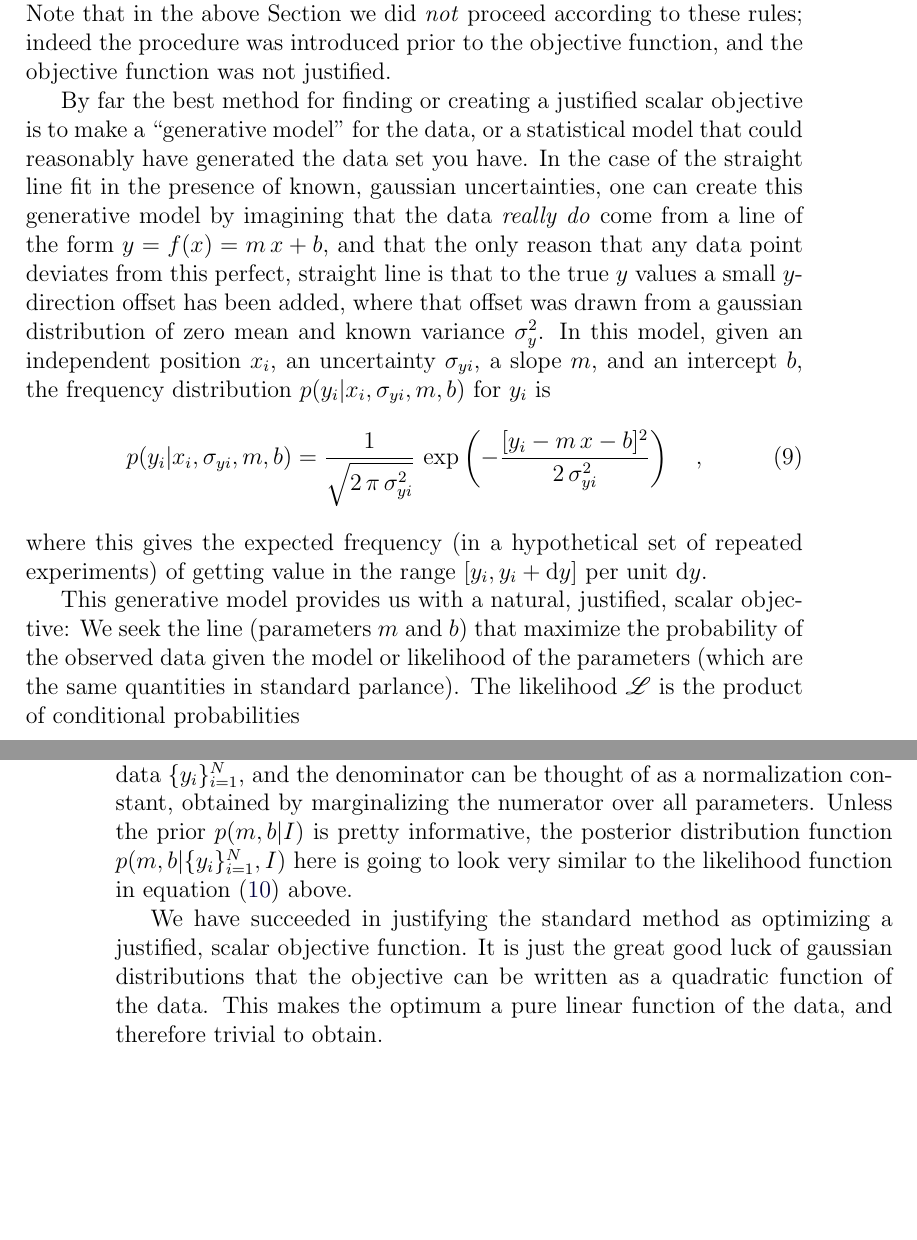
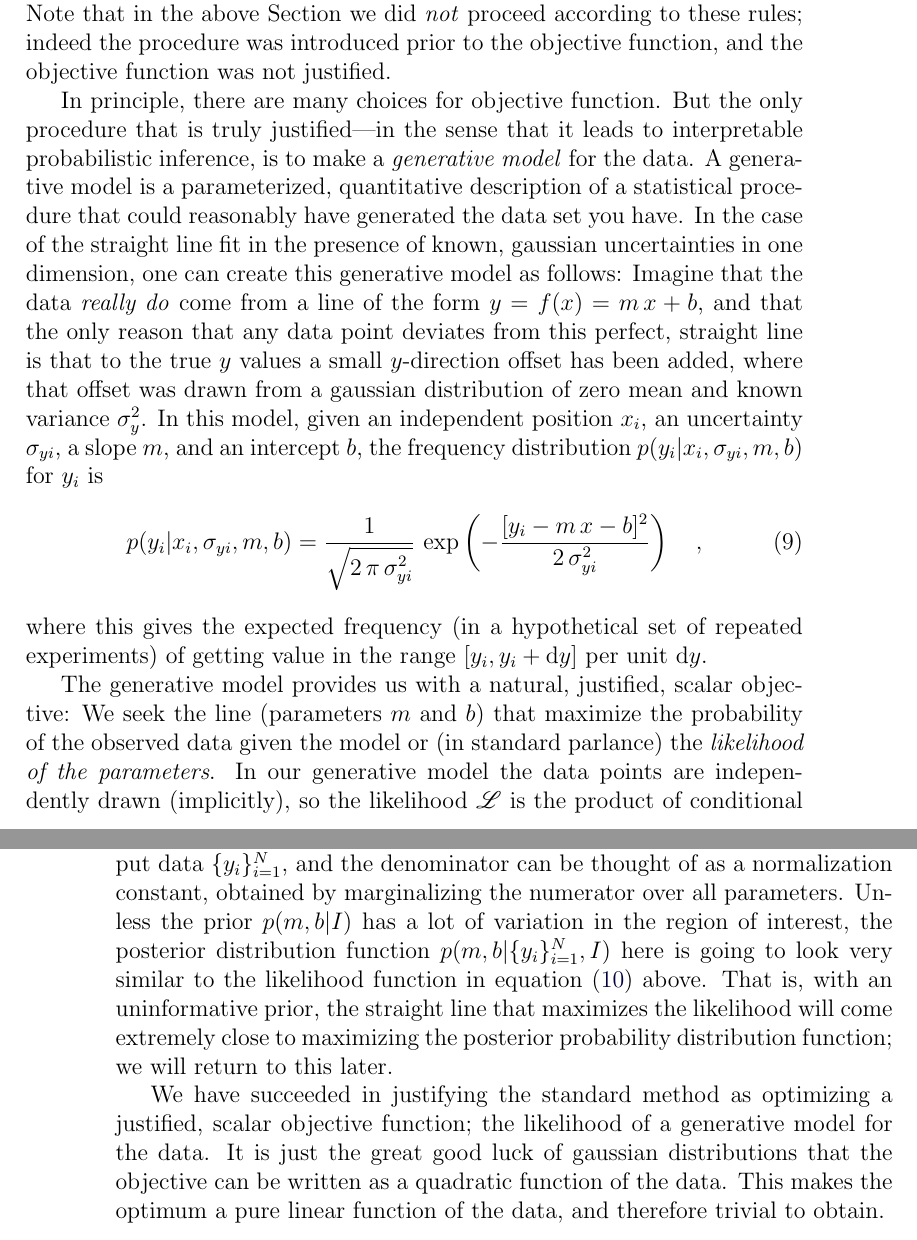
Before and after one commit to davidwhogg/DataAnalysisRecipes, a LaTeX paper (straightline.tex): two parts of pages 7 and 8 of 48, joined at a grey line, cut so that both start at the same text, the shorter picture padded with empty space. Compiled offline with pdfLaTeX.

Commit message:
fitting a line: generative model preaching

```diff
--- a/straightline.tex
+++ b/straightline.tex
@@ -413,13 +419,16 @@ distribution function around that optimum.  Note that in the above
 indeed the procedure was introduced prior to the objective function,
 and the objective function was not justified.
 
-By far the best method for finding or creating a justified scalar
-objective is to make a ``generative model'' for the data, or a
-statistical model that could reasonably have generated the data set
-you have.  In the case of the straight line fit in the presence of
-known, gaussian uncertainties, one can create this generative model by
-imagining that the data \emph{really do} come from a line of the form
-$y = f(x) = m\,x+b$, and that the only reason that any data point
+In principle, there are many choices for objective function.  But the
+only procedure that is truly justified---in the sense that it leads to
+interpretable probabilistic inference, is to make a \emph{generative
+  model} for the data.  A generative model is a parameterized,
+quantitative description of a statistical procedure that could
+reasonably have generated the data set you have.  In the case of the
+straight line fit in the presence of known, gaussian uncertainties in
+one dimension, one can create this generative model as follows:
+Imagine that the data \emph{really do} come from a line of the form $y
+= f(x) = m\,x+b$, and that the only reason that any data point
 deviates from this perfect, straight line is that to the true $y$
 values a small $y$-direction offset has been added, where that offset
 was drawn from a gaussian distribution of zero mean and known variance
@@ -434,12 +443,11 @@ where this gives the expected frequency (in a hypothetical set of
 repeated experiments) of getting value in the range $[y_i,y_i+\d y]$
 per unit $\d y$.
 
-% syntactical reference point
-
-This generative model provides us with a natural, justified, scalar
+The generative model provides us with a natural, justified, scalar
 objective: We seek the line (parameters $m$ and $b$) that maximize the
-probability of the observed data given the model or likelihood of the
-parameters (which are the same quantities in standard parlance).  The
+probability of the observed data given the model or (in standard
+parlance) the \emph{likelihood of the parameters}.  In our generative
+model the data points are independently drawn (implicitly), so the
 likelihood $\like$ is the product of conditional probabilities
 \begin{equation}\label{eq:like}
 \like = \prod_{i=1}^N p(y_i|x_i,\sigma_{yi},m,b) \quad .
@@ -469,16 +477,20 @@ the data), $p(m,b|I)$ is the \emph{prior} probability distribution for
 the parameters that represents all knowledge \emph{except} the input
 data $\ally$, and the denominator can be thought of as a normalization
 constant, obtained by marginalizing the numerator over all
-parameters. Unless the prior $p(m,b|I)$ is pretty informative, the
-posterior distribution function $p(m,b|\ally,I)$ here is going to look
-very similar to the likelihood function in
-\equationname~(\ref{eq:like}) above.
+parameters. Unless the prior $p(m,b|I)$ has a lot of variation in the
+region of interest, the posterior distribution function
+$p(m,b|\ally,I)$ here is going to look very similar to the likelihood
+function in \equationname~(\ref{eq:like}) above.  That is, with an
+uninformative prior, the straight line that maximizes the likelihood
+will come extremely close to maximizing the posterior probability
+distribution function; we will return to this later.
 
 We have succeeded in justifying the standard method as optimizing a
-justified, scalar objective function.  It is just the great good luck
-of gaussian distributions that the objective can be written as a
-quadratic function of the data.  This makes the optimum a pure linear
-function of the data, and therefore trivial to obtain.
+justified, scalar objective function; the likelihood of a generative
+model for the data.  It is just the great good luck of gaussian
+distributions that the objective can be written as a quadratic
+function of the data.  This makes the optimum a pure linear function
+of the data, and therefore trivial to obtain.
 
 \begin{comments}
 In geometry or physics, a ``scalar'' is not just a quantity with a
```
Also changed, not shown: straightline.tex (60 more changed lines).
